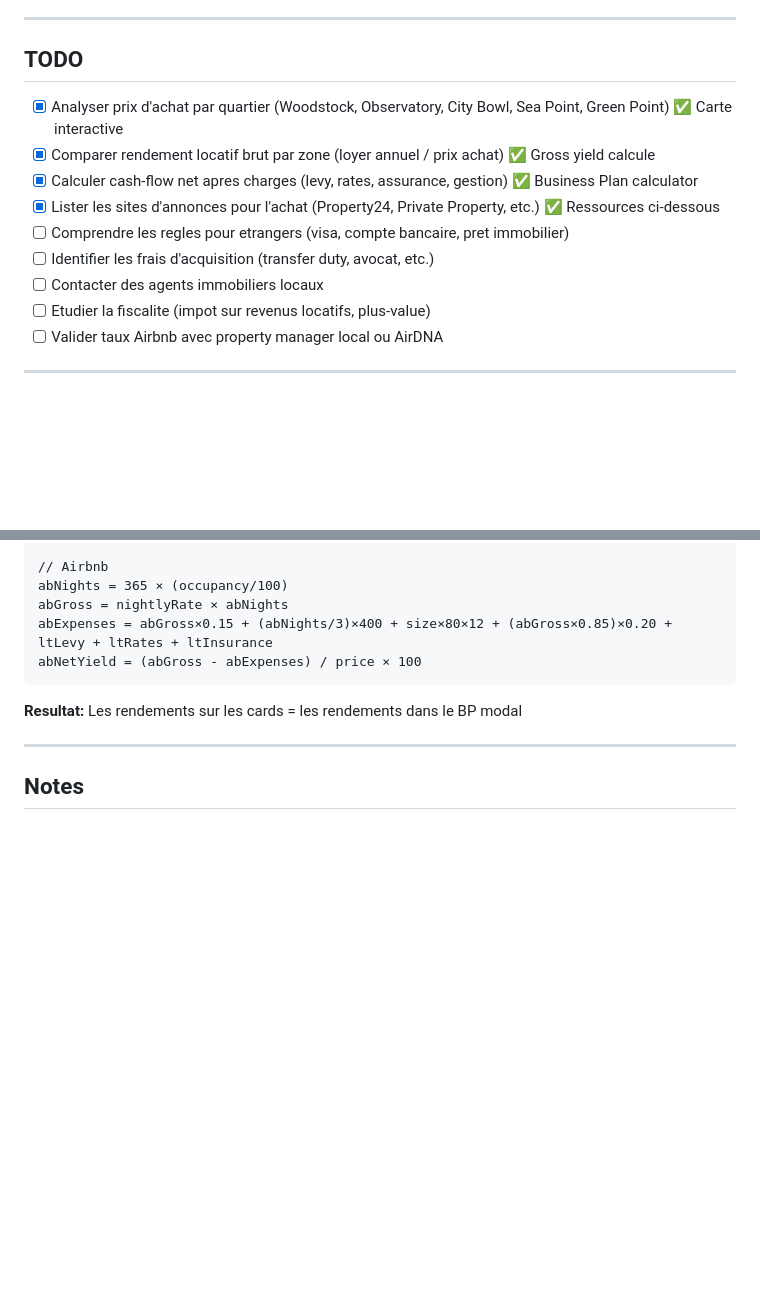
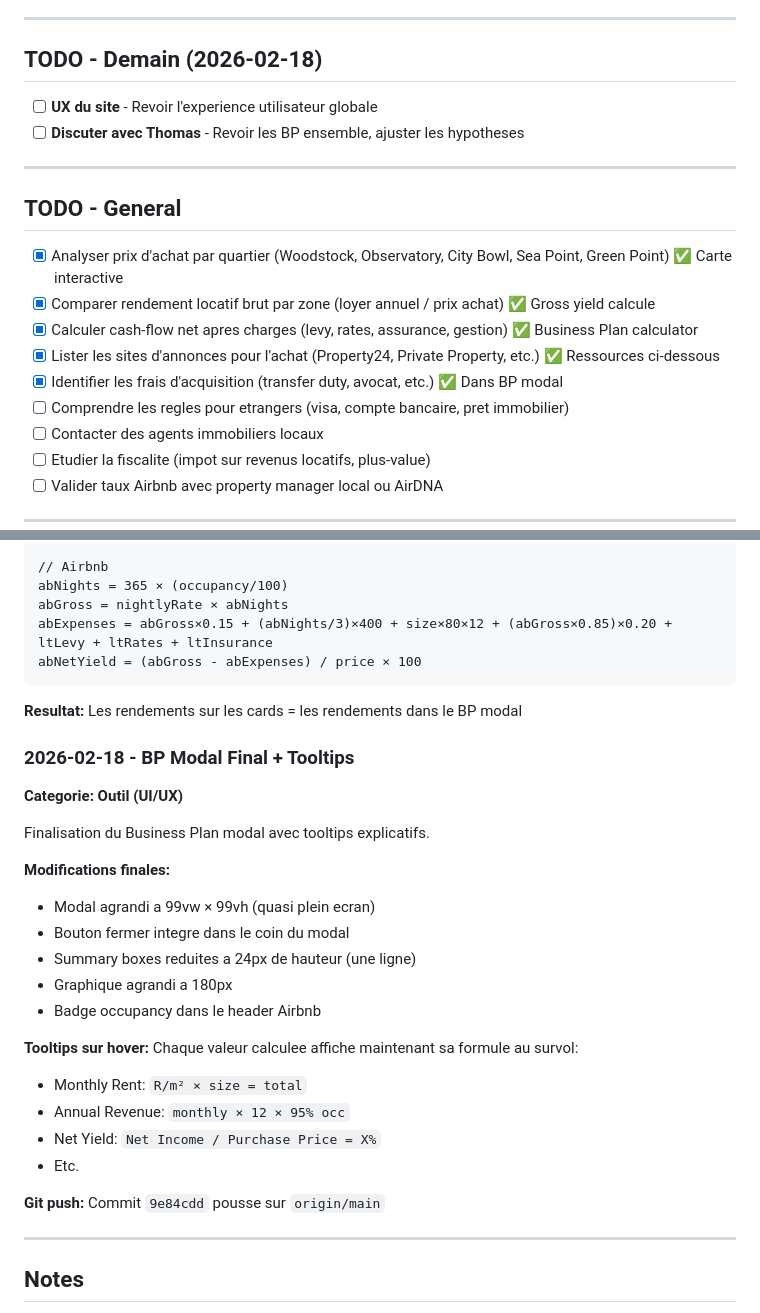
Before and after one commit to AlexyBouvet/immobilier-capetown, a Markdown page: status.md, 2 parts joined by grey strips. GitHub-like rendering; blank space fills up the shorter version.

Commit message:
Update status.md: TODOs for tomorrow + final session entry

```diff
--- a/status.md
+++ b/status.md
@@ -21,14 +21,21 @@ Etude de marche pour l'achat d'un appartement a Cape Town en vue d'un investisse
 
 ---
 
-## TODO
+## TODO - Demain (2026-02-18)
+
+- [ ] **UX du site** - Revoir l'experience utilisateur globale
+- [ ] **Discuter avec Thomas** - Revoir les BP ensemble, ajuster les hypotheses
+
+---
+
+## TODO - General
 
 - [x] Analyser prix d'achat par quartier (Woodstock, Observatory, City Bowl, Sea Point, Green Point) ✅ Carte interactive
 - [x] Comparer rendement locatif brut par zone (loyer annuel / prix achat) ✅ Gross yield calcule
 - [x] Calculer cash-flow net apres charges (levy, rates, assurance, gestion) ✅ Business Plan calculator
 - [x] Lister les sites d'annonces pour l'achat (Property24, Private Property, etc.) ✅ Ressources ci-dessous
+- [x] Identifier les frais d'acquisition (transfer duty, avocat, etc.) ✅ Dans BP modal
 - [ ] Comprendre les regles pour etrangers (visa, compte bancaire, pret immobilier)
-- [ ] Identifier les frais d'acquisition (transfer duty, avocat, etc.)
 - [ ] Contacter des agents immobiliers locaux
 - [ ] Etudier la fiscalite (impot sur revenus locatifs, plus-value)
 - [ ] Valider taux Airbnb avec property manager local ou AirDNA
@@ -586,6 +593,28 @@ abNetYield = (abGross - abExpenses) / price × 100
 
 **Resultat:** Les rendements sur les cards = les rendements dans le BP modal
 
+### 2026-02-18 - BP Modal Final + Tooltips
+
+**Categorie: Outil (UI/UX)**
+
+Finalisation du Business Plan modal avec tooltips explicatifs.
+
+**Modifications finales:**
+- Modal agrandi a 99vw × 99vh (quasi plein ecran)
+- Bouton fermer integre dans le coin du modal
+- Summary boxes reduites a 24px de hauteur (une ligne)
+- Graphique agrandi a 180px
+- Badge occupancy dans le header Airbnb
+
+**Tooltips sur hover:**
+Chaque valeur calculee affiche maintenant sa formule au survol:
+- Monthly Rent: `R/m² × size = total`
+- Annual Revenue: `monthly × 12 × 95% occ`
+- Net Yield: `Net Income / Purchase Price = X%`
+- Etc.
+
+**Git push:** Commit `9e84cdd` pousse sur `origin/main`
+
 ---
 
 ## Notes
```
